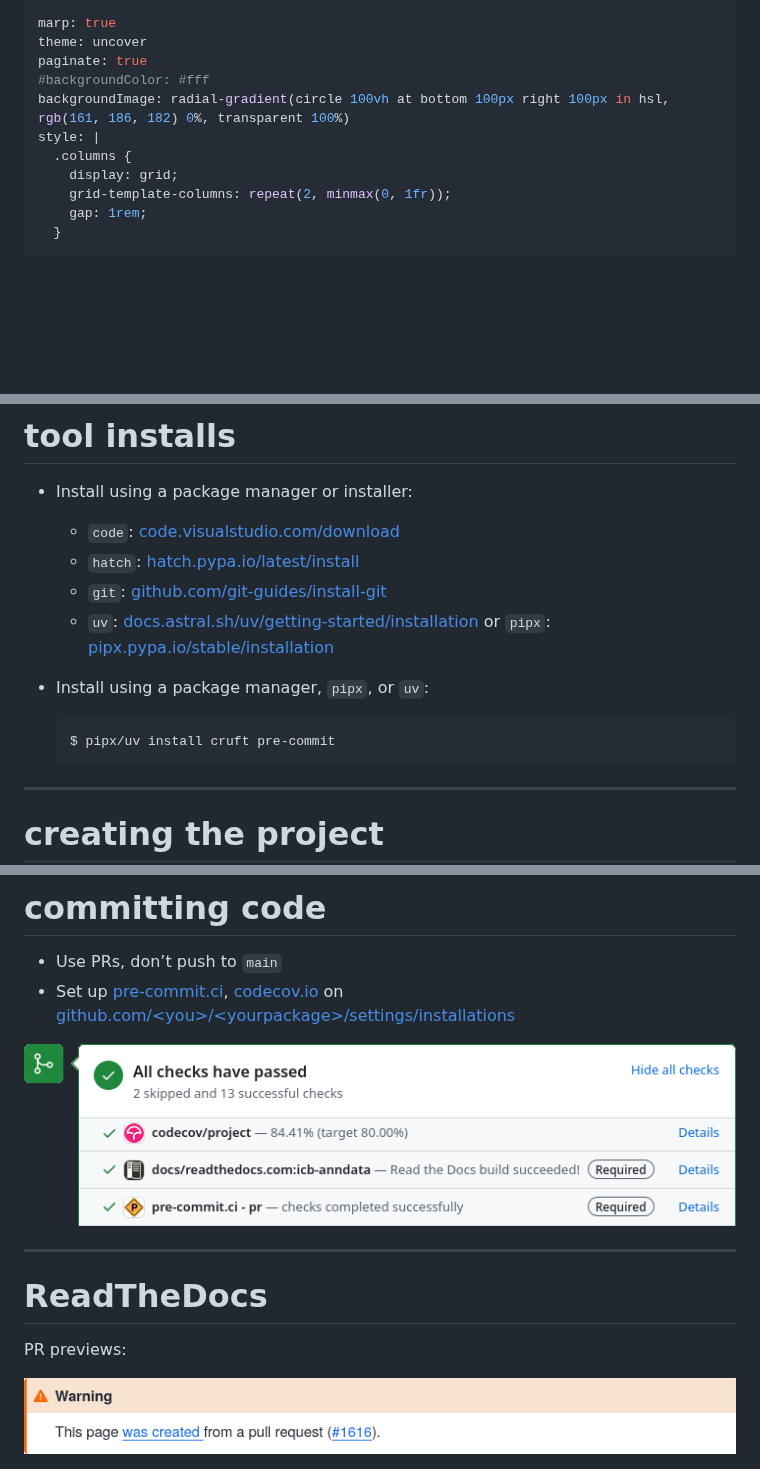
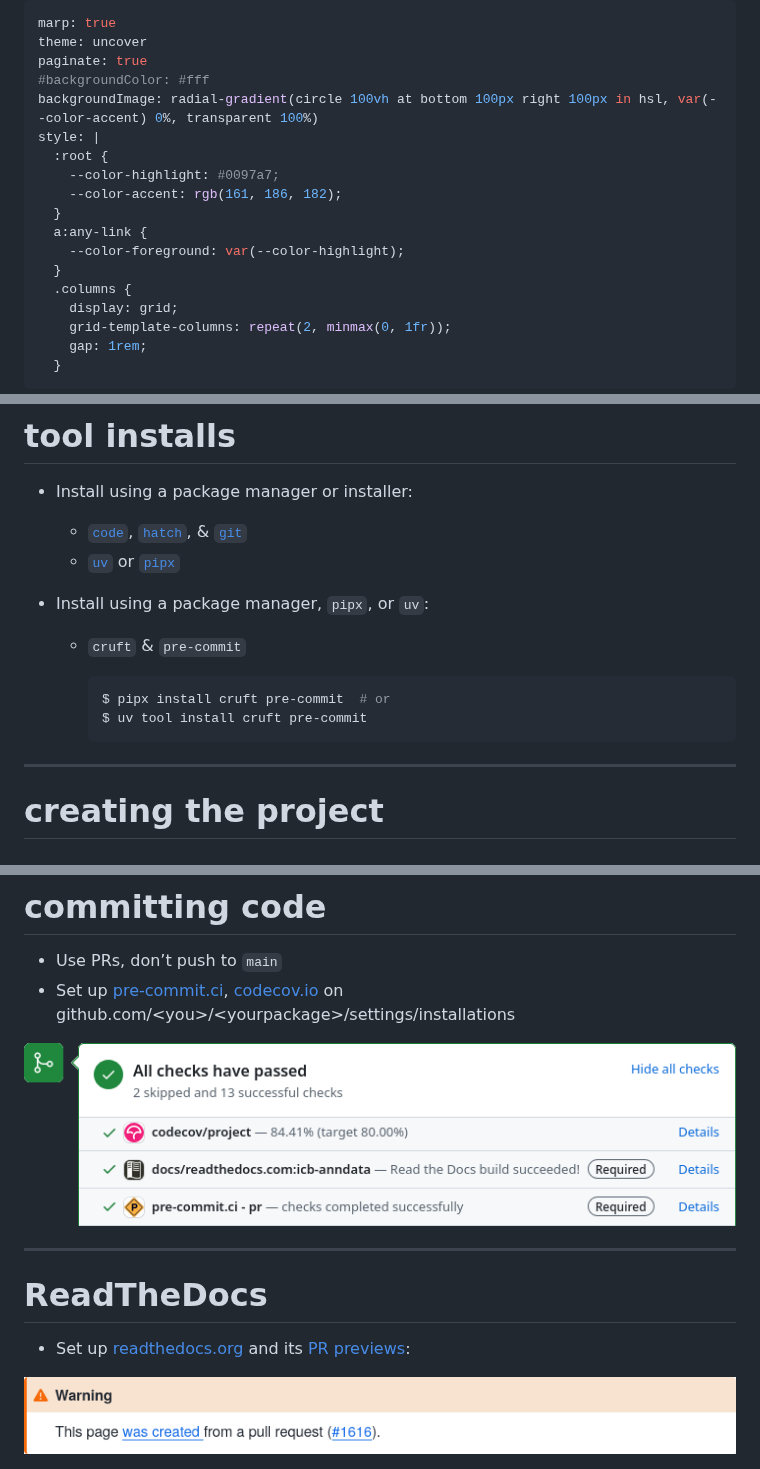
Before and after one commit to scverse/cookiecutter-scverse-presentation, a Markdown page: README.md, 3 parts joined by grey strips. GitHub-like rendering; blank space fills up the shorter version.

````diff
--- a/README.md
+++ b/README.md
@@ -3,8 +3,15 @@ marp: true
 theme: uncover
 paginate: true
 #backgroundColor: #fff
-backgroundImage: radial-gradient(circle 100vh at bottom 100px right 100px in hsl, rgb(161, 186, 182) 0%, transparent 100%)
+backgroundImage: radial-gradient(circle 100vh at bottom 100px right 100px in hsl, var(--color-accent) 0%, transparent 100%)
 style: |
+  :root {
+    --color-highlight: #0097a7;
+    --color-accent: rgb(161, 186, 182);
+  }
+  a:any-link {
+    --color-foreground: var(--color-highlight);
+  }
   .columns {
     display: grid;
     grid-template-columns: repeat(2, minmax(0, 1fr));
@@ -28,17 +39,23 @@ cookiecutter-scverse-presentation](https://scverse.org/cookiecutter-scverse-pres
 
 * Install using a package manager or installer:
 
-  - `code`: [code.visualstudio.com/download](https://code.visualstudio.com/download)
-  - `hatch`: [hatch.pypa.io/latest/install](https://hatch.pypa.io/latest/install/)
-  - `git`: [github.com/git-guides/install-git](https://github.com/git-guides/install-git)
-  - `uv`: [docs.astral.sh/uv/getting-started/installation](https://docs.astral.sh/uv/getting-started/installation/)
-    or `pipx`: [pipx.pypa.io/stable/installation](https://pipx.pypa.io/stable/installation/)
+  - [`code`][], [`hatch`][], & [`git`][]
+  - [`uv`][] or [`pipx`][]
 
 * Install using a package manager, `pipx`, or `uv`:
 
-  ```console
-  $ pipx/uv install cruft pre-commit
-  ```
+  - `cruft` & `pre-commit`
+
+    ```console
+    $ pipx install cruft pre-commit  # or
+    $ uv tool install cruft pre-commit
+    ```
+
+[`code`]: https://code.visualstudio.com/download
+[`hatch`]: https://hatch.pypa.io/latest/install/
+[`git`]: https://github.com/git-guides/install-git
+[`uv`]: https://docs.astral.sh/uv/getting-started/installation/
+[`pipx`]: https://pipx.pypa.io/stable/installation/
 
 ---
 
@@ -145,5 +166,5 @@ $ pre-commit run --all-files
 - Use PRs, don’t push to `main`
-- Set up [pre-commit.ci](https://pre-commit.ci/), [codecov.io](https://codecov.io/) on
-  [github.com/&lt;you>/&lt;yourpackage>/settings/installations](#)
+- Set up [pre-commit.ci][], [codecov.io][] on
+  github.com/&lt;you>/&lt;yourpackage>/settings/installations
 
 ![](./img/checks.png)
@@ -152,6 +176,6 @@ $ pre-commit run --all-files
 
 # ReadTheDocs
 
-PR previews:
+- Set up [readthedocs.org][] and its [PR previews][]:
 
 <img src="./img/rtd-pr-warning.png" style="box-shadow: 0 .2rem .5rem rgba(0,0,0,.1)">
````
Also changed, not shown: other parts of README.md (+27 -6 lines), img/test-explorer.png (added), 2 other files.
